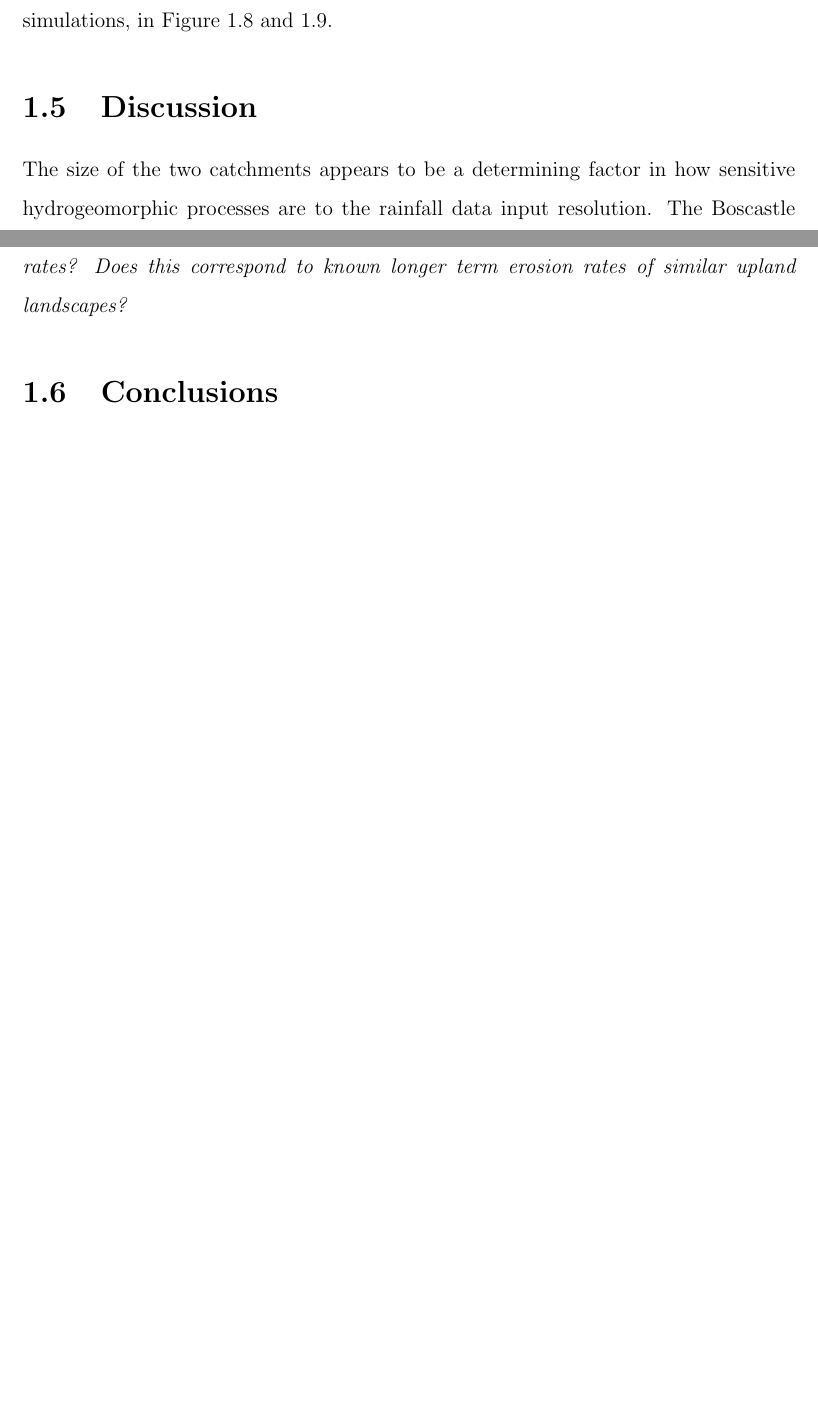
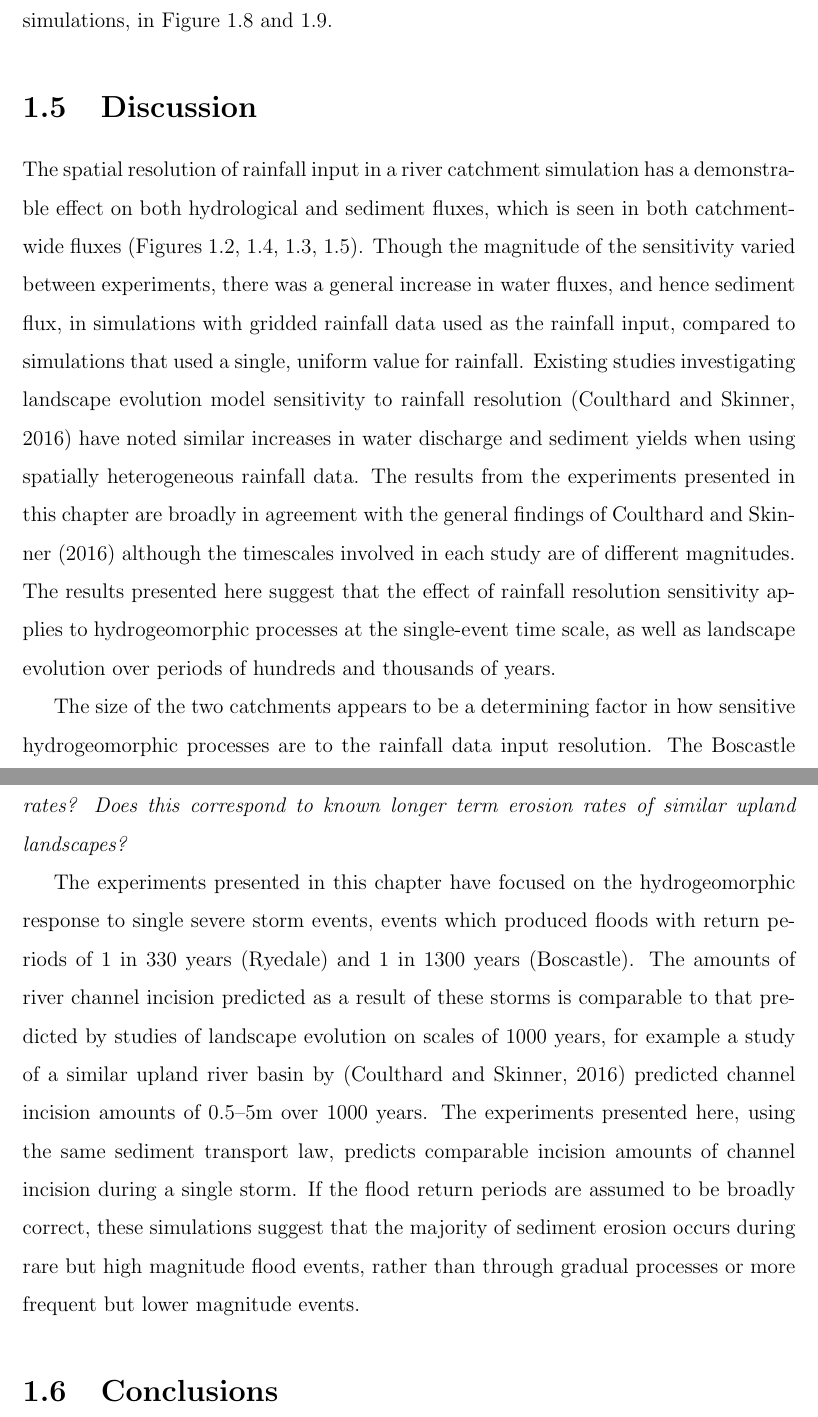
Before and after one commit to dvalters/PhD-thesis, a LaTeX thesis (thesis.tex, which reads chapter6.tex): two parts of pages 16 and 17 of 25 before the commit and two parts of pages 16 and 18 of 25 after it, joined at a grey line, cut so that both start at the same text, the shorter picture padded with empty space. Compiled offline with pdfLaTeX.

Commit message:
Additions to discussion

```diff
--- a/chapter6.tex
+++ b/chapter6.tex
@@ -322,6 +322,6 @@ The main spatial variation seen in sediment erosion is seen in river channels, w
 \end{sidewaysfigure}
 
 \section{Discussion}
-The size of the two catchments appears to be a determining factor in how sensitive hydrogeomorphic processes are to the rainfall data input resolution. The Boscastle catchment at 18 km\(^2\) is approximately an order of magnitude smaller than the Rydedale catchment at 270 km\(^2\). For each simulation using gridded rainfall input, the cell width of the rainfall grid is 1 km. The relative amount of increase in rainfall detail between uniform and gridded simulations is much greater in the larger Ryedale catchment than the Boscastle catchment. By using a 1 km gridded rainfall product as input data, the Ryedale simulation potentially captures 15 times more rainfall heterogeneity compared to the respective Boscastle simulation, by virtue of it simply being a much larger catchment with a greater number of rainfall input cells. Catchment size is known to be a factor in hydrological studies of rainfall resolution, and larger catchments are reported to show greater sensitivity to rainfall resolution (e.g. \citep{nicotina2006}), in terms of hydrological response.
+The spatial resolution of rainfall input in a river catchment simulation has a demonstrable effect on both hydrological and sediment fluxes, which is seen in both catchment-wide fluxes (Figures \ref{fig_boscastle_hydrograph_ensemble}, \ref{fig_boscastle_sedigraph_ensemble}, \ref{fig_ryedale_hydrograph_ensemble}, \ref{fig_ryedale_sedigraph_ensemble}). Though the magnitude of the sensitivity varied between experiments, there was a general increase in water fluxes, and hence sediment flux, in simulations with gridded rainfall data used as the rainfall input, compared to simulations that used a single, uniform value for rainfall. Existing studies investigating landscape evolution model sensitivity to rainfall resolution \citep{coulthard2016sensitivity} have noted similar increases in water discharge and sediment yields when using spatially heterogeneous rainfall data. The results from the experiments presented in this chapter are broadly in agreement with the general findings of \citet{coulthard2016sensitivity} although the timescales involved in each study are of different magnitudes. The results presented here suggest that the effect of rainfall resolution sensitivity applies to hydrogeomorphic processes at the single-event time scale, as well as landscape evolution over periods of hundreds and thousands of years.
 
-Increasing the resolution of rainfall input data may not be enough to observe sensitivity in smaller catchments, as rainfall features themseleves may not exhibit the necessary heterogeneity in structure to benefit from being resolved at finer scale. Convective rain cells approximately the same size as the catchment over which they rain upon, may well be homogenous enough in spatial extent and rainfall rate that a `uniform' approximation of their rainfall rate is sufficiently precise enough to represent the rainfall rate at all points in the catchment. As seen in the Boscastle catchment simulations, using a detailed rainfall input data source did not notably alter the outcome of the hydrological predictions (Figures \ref{figure_}, \ref{figure_}). In the Ryedale catchment simulations, the hydrological predictions were notably different based on the choice of rainfall input data resolution, affecting both the time and magnitude of the resulting flood peak.
+The size of the two catchments appears to be a determining factor in how sensitive hydrogeomorphic processes are to the rainfall data input resolution. The Boscastle catchment at 18 km\(^2\) is approximately an order of magnitude smaller than the Rydedale catchment at 270 km\(^2\). For each simulation using gridded rainfall input, the cell width of the rainfall grid is 1 km. The relative amount of increase in rainfall detail between uniform and gridded simulations is much greater in the larger Ryedale catchment than the Boscastle catchment. By using a 1 km gridded rainfall product as input data, the Ryedale simulation potentially captures 15 times more rainfall heterogeneity compared to the respective Boscastle simulation, by virtue of it simply being a much larger catchment with a greater number of rainfall input cells. Catchment size is known to be a factor in hydrological studies of rainfall resolution, and larger catchments are reported to show greater sensitivity to rainfall resolution \citep[e.g.][]{nicotina2008impact}, in terms of hydrological response.
@@ -335,3 +338,4 @@ As with hydrology and flood extent, sediment flux exhibits sensitivity to the in
+The experiments presented in this chapter have focused on the hydrogeomorphic response to single severe storm events, events which produced floods with return periods of 1 in 330 years (Ryedale) and 1 in 1300 years (Boscastle). The amounts of river channel incision predicted as a result of these storms is comparable to that predicted by studies of landscape evolution on scales of 1000 years, for example a study of a similar upland river basin by \citep{coulthard2016sensitivity} predicted channel incision amounts of 0.5--5m over 1000 years. The experiments presented here, using the same sediment transport law, predicts comparable incision amounts of channel incision during a single storm. If the flood return periods are assumed to be broadly correct, these simulations suggest that the majority of sediment erosion occurs during rare but high magnitude flood events, rather than through gradual processes or more frequent but lower magnitude events.
 
 %%%%%%%%%%%%%%%%%%%%%
 \section{Conclusions}  %% \conclusions[modified heading if necessary]
```
Also changed, not shown: chapter6.tex (5 more changed lines).
